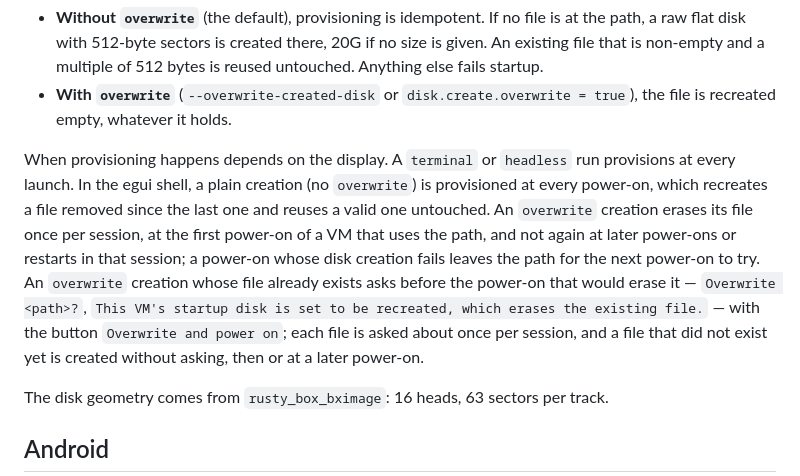
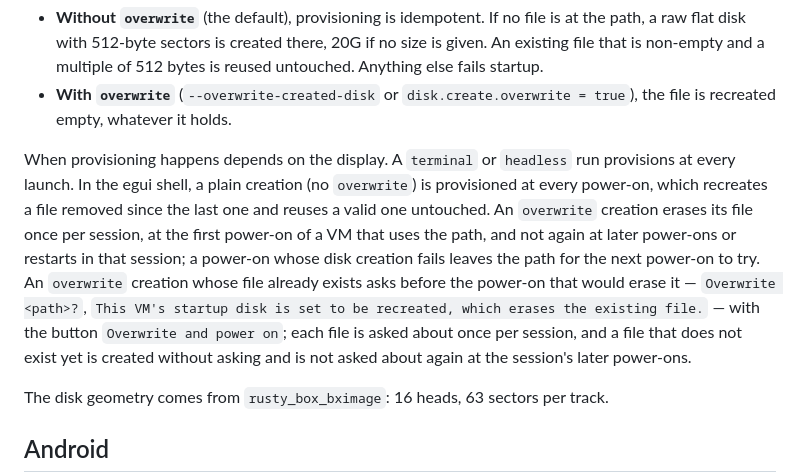
Before and after one commit to r3bb1t/rusty_box, a Markdown page: rusty_box_gui/README.md, the part around the change. GitHub-like rendering.

```diff
--- a/rusty_box_gui/README.md
+++ b/rusty_box_gui/README.md
@@ -155,7 +155,7 @@ What provisioning does depends on `overwrite`:
 - **Without `overwrite`** (the default), provisioning is idempotent. If no file is at the path, a raw flat disk with 512-byte sectors is created there, 20G if no size is given. An existing file that is non-empty and a multiple of 512 bytes is reused untouched. Anything else fails startup.
 - **With `overwrite`** (`--overwrite-created-disk` or `disk.create.overwrite = true`), the file is recreated empty, whatever it holds.
 
-When provisioning happens depends on the display. A `terminal` or `headless` run provisions at every launch. In the egui shell, a plain creation (no `overwrite`) is provisioned at every power-on, which recreates a file removed since the last one and reuses a valid one untouched. An `overwrite` creation erases its file once per session, at the first power-on of a VM that uses the path, and not again at later power-ons or restarts in that session; a power-on whose disk creation fails leaves the path for the next power-on to try. An `overwrite` creation whose file already exists asks before the power-on that would erase it — `Overwrite <path>?`, `This VM's startup disk is set to be recreated, which erases the existing file.` — with the button `Overwrite and power on`; each file is asked about once per session, and a file that did not exist yet is created without asking, then or at a later power-on.
+When provisioning happens depends on the display. A `terminal` or `headless` run provisions at every launch. In the egui shell, a plain creation (no `overwrite`) is provisioned at every power-on, which recreates a file removed since the last one and reuses a valid one untouched. An `overwrite` creation erases its file once per session, at the first power-on of a VM that uses the path, and not again at later power-ons or restarts in that session; a power-on whose disk creation fails leaves the path for the next power-on to try. An `overwrite` creation whose file already exists asks before the power-on that would erase it — `Overwrite <path>?`, `This VM's startup disk is set to be recreated, which erases the existing file.` — with the button `Overwrite and power on`; each file is asked about once per session, and a file that does not exist yet is created without asking and is not asked about again at the session's later power-ons.
 
 The disk geometry comes from `rusty_box_bximage`: 16 heads, 63 sectors per track.
 
```
Also changed, not shown: docs/getting-started.md (+3 -2 lines).
